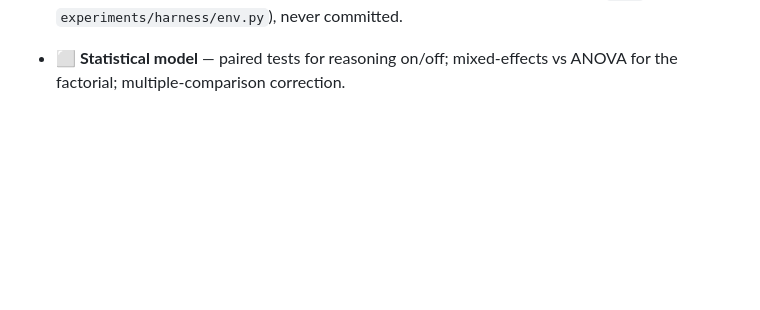
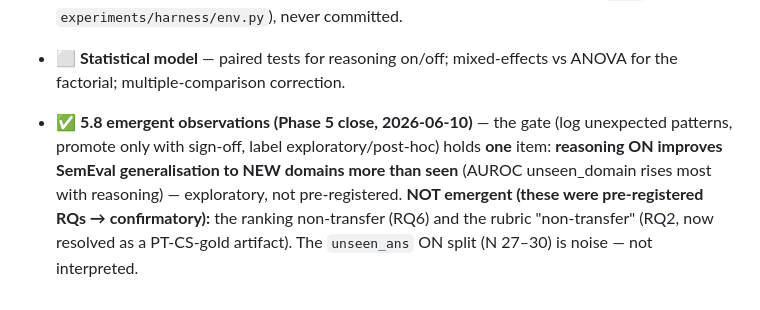
Before and after one commit to pedrosromano/phd-paper2-configuration-framework-for-llm-based-grading, a Markdown page: CLAUDE.md, the part around the change. Drawn GitHub-style; blank space fills up the shorter version.

Commit message:
§11: record 5.8 emergent-observations gate (reasoning x unseen_domain only)
Co-Authored-By: Claude Opus 4.8 (1M context) <noreply@anthropic.com>

```diff
--- a/CLAUDE.md
+++ b/CLAUDE.md
@@ -642,3 +642,9 @@ Status legend: ⬜ open · 🔧 in progress · ✅ resolved (record the decision
   (loaded by `experiments/harness/env.py`), never committed.
 - ⬜ **Statistical model** — paired tests for reasoning on/off; mixed-effects vs ANOVA for the factorial;
   multiple-comparison correction.
+- ✅ **5.8 emergent observations (Phase 5 close, 2026-06-10)** — the gate (log unexpected patterns, promote
+  only with sign-off, label exploratory/post-hoc) holds **one** item: **reasoning ON improves SemEval
+  generalisation to NEW domains more than seen** (AUROC unseen_domain rises most with reasoning) — exploratory,
+  not pre-registered. **NOT emergent (these were pre-registered RQs → confirmatory):** the ranking
+  non-transfer (RQ6) and the rubric "non-transfer" (RQ2, now resolved as a PT-CS-gold artifact). The
+  `unseen_ans` ON split (N 27–30) is noise — not interpreted.
```
